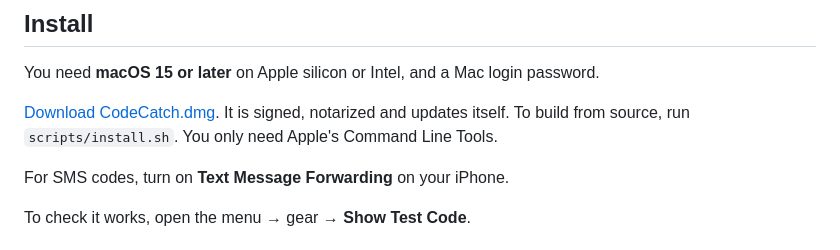
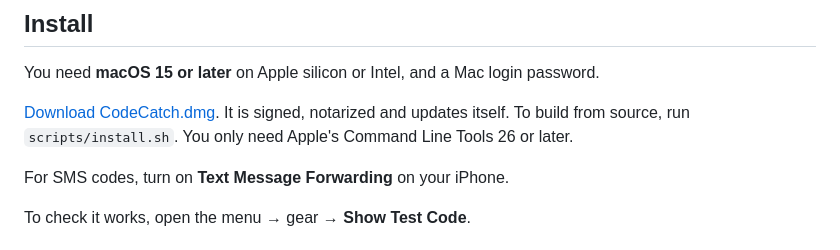
Before and after one commit to ericcastro/CodeCatch, a Markdown page: README.md, the part around the change. Drawn GitHub-style.

Commit message:
docs: require Xcode or the Command Line Tools 26 or later

```diff
--- a/README.md
+++ b/README.md
@@ -40,7 +40,7 @@ password.
 
 [Download CodeCatch.dmg](https://codecatch.app/download/CodeCatch.dmg). It is
 signed, notarized and updates itself. To build from source, run
-`scripts/install.sh`. You only need Apple's Command Line Tools.
+`scripts/install.sh`. You only need Apple's Command Line Tools 26 or later.
 
 For SMS codes, turn on **Text Message Forwarding** on your iPhone.
 
```
Also changed, not shown: CONTRIBUTING.md (+2 -2 lines).
